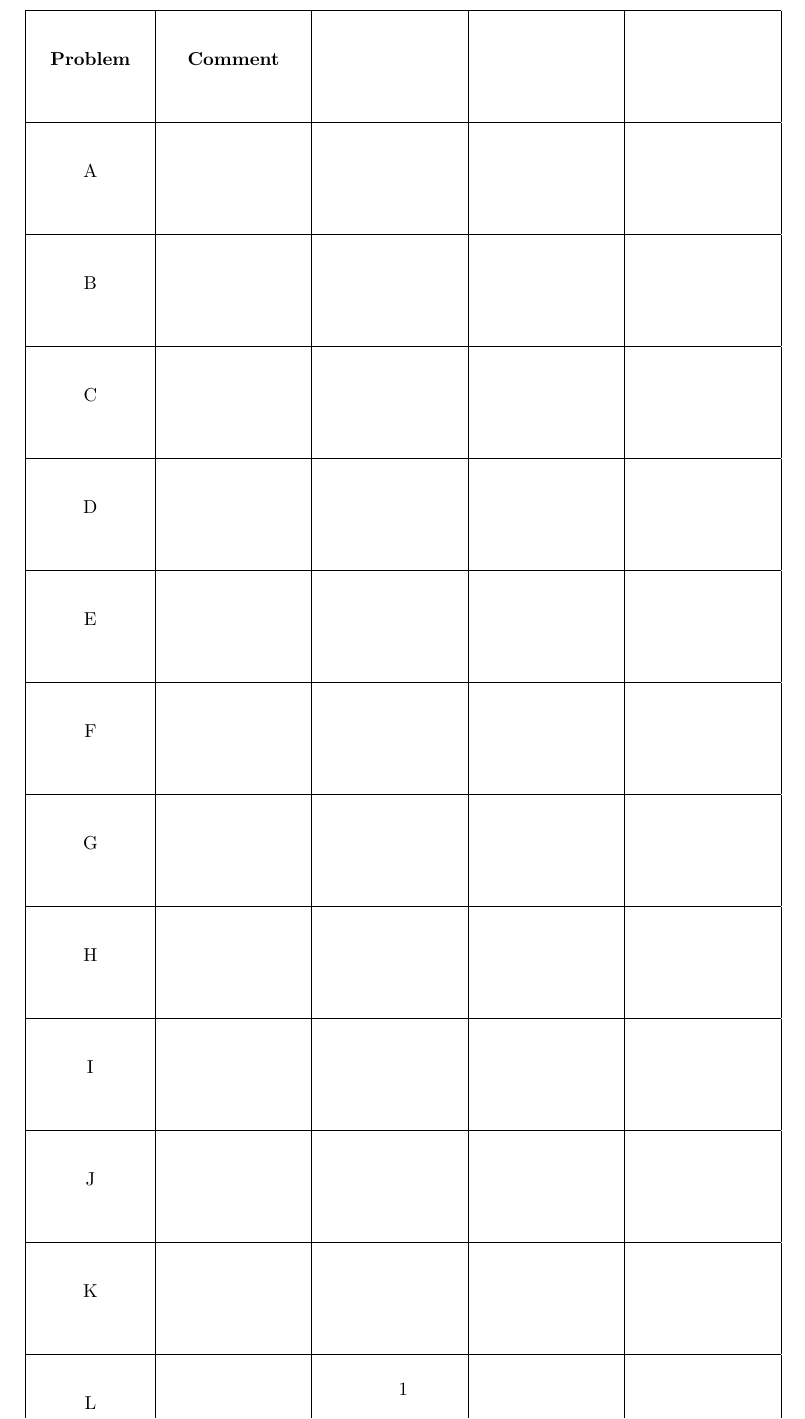
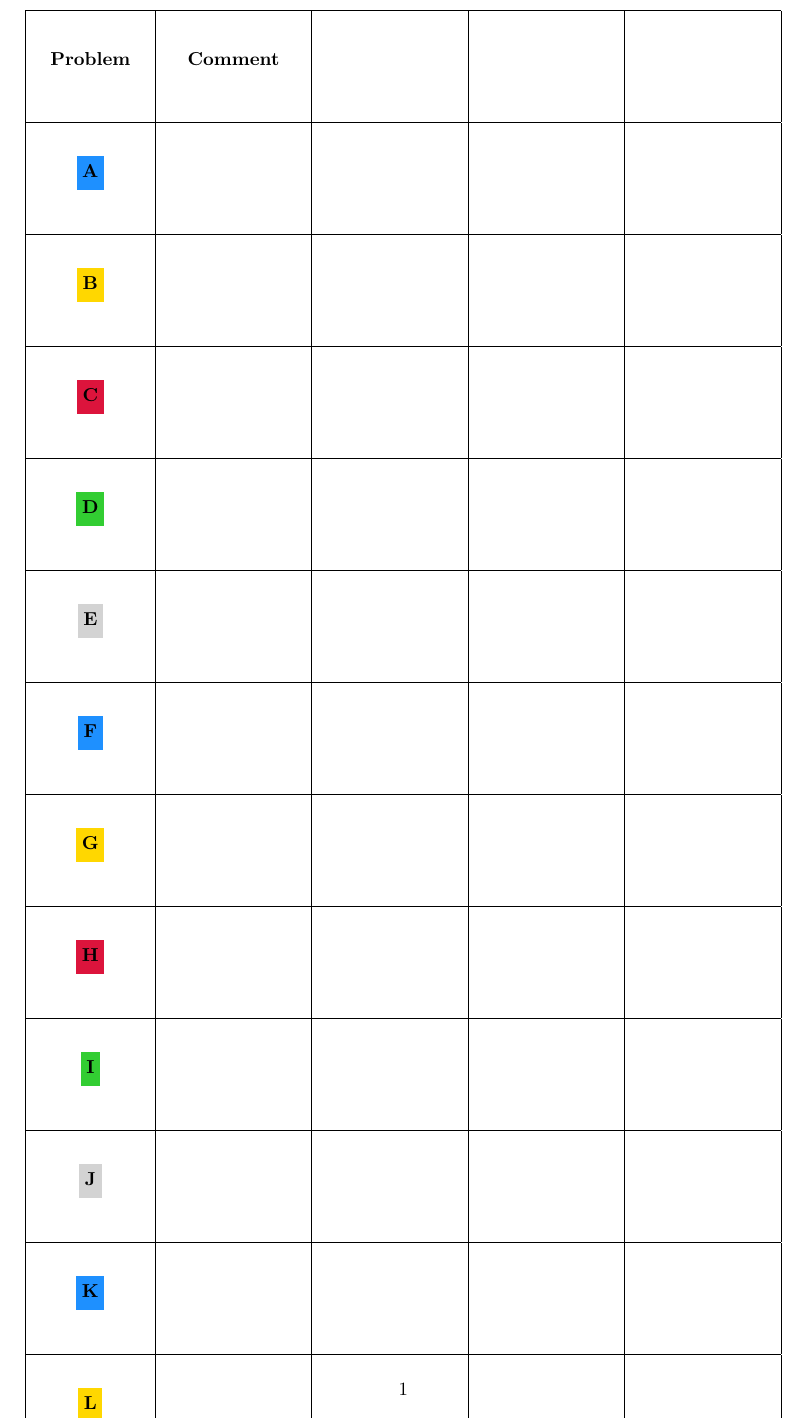
Before and after one commit to Jairo792/LaMaquinitaTeamBook, a LaTeX document (tablita/tabla.tex): part of the page, cut so that both start at the same text. Compiled offline with pdfLaTeX.

Commit message:
colorestabla

```diff
--- a/tablita/tabla.tex
+++ b/tablita/tabla.tex
@@ -3,9 +3,15 @@
 \usepackage[spanish]{babel}
 \usepackage{array}
 \usepackage{geometry}
+\usepackage[table,xcdraw]{xcolor}
 \geometry{margin=1.5cm}
 
-% Columna centrada de ancho fijo
+\definecolor{icpcblue}{HTML}{1E90FF}
+\definecolor{icpcyellow}{HTML}{FFD700}
+\definecolor{icpcred}{HTML}{DC143C}
+\definecolor{icpcgreen}{HTML}{32CD32}
+\definecolor{icpcgray}{HTML}{D3D3D3}
+
 \newcolumntype{C}[1]{>{\centering\arraybackslash}p{#1}}
 
 \begin{document}
@@ -13,45 +19,42 @@
 {\ttfamily
 \begin{table}[ht]
 \centering
-\renewcommand{\arraystretch}{3.5} % Ajusta la altura de las filas
+\renewcommand{\arraystretch}{3.5}
 \begin{tabular}{|C{2cm}|C{2.5cm}|C{2.5cm}|C{2.5cm}|C{2.5cm}|}
   \hline
   \textbf{Problem} & \textbf{Comment} & \textbf{} & \textbf{} & \\
   \hline
-  A & & & &\\
+  \colorbox{icpcblue}{\strut \textbf{A}} & & & &\\
   \hline
-  B & & & &\\
+  \colorbox{icpcyellow}{\strut \textbf{B}} & & & &\\
   \hline
-  C & & & &\\
+  \colorbox{icpcred}{\strut \textbf{C}} & & & &\\
   \hline
-  D & & & &\\
+  \colorbox{icpcgreen}{\strut \textbf{D}} & & & &\\
   \hline
-  E & & & &\\
+  \colorbox{icpcgray}{\strut \textbf{E}} & & & &\\
   \hline
-  F & & & & \\
+  \colorbox{icpcblue}{\strut \textbf{F}} & & & & \\
   \hline
-  G & & & & \\
+  \colorbox{icpcyellow}{\strut \textbf{G}} & & & & \\
   \hline
-  H & & & & \\
+  \colorbox{icpcred}{\strut \textbf{H}} & & & & \\
   \hline
-  I & & & & \\
+  \colorbox{icpcgreen}{\strut \textbf{I}} & & & & \\
   \hline
-  J & & & & \\
+  \colorbox{icpcgray}{\strut \textbf{J}} & & & & \\
   \hline
-  K & & & & \\
+  \colorbox{icpcblue}{\strut \textbf{K}} & & & & \\
   \hline
-  L & & & & \\
+  \colorbox{icpcyellow}{\strut \textbf{L}} & & & & \\
   \hline
-  M & & & & \\
+  \colorbox{icpcred}{\strut \textbf{M}} & & & & \\
   \hline
-  N & & & & \\
+  \colorbox{icpcgray}{\strut \textbf{N}} & & & & \\
   \hline
 \end{tabular}
 \end{table}
 }
-%pide de pagina
-
 \vspace{1em}
 
-
 \end{document}
```
Also changed, not shown: maquinita.pdf, tablita/tabla.pdf, vitsitos/tablabits.png (added), 5 other files.
